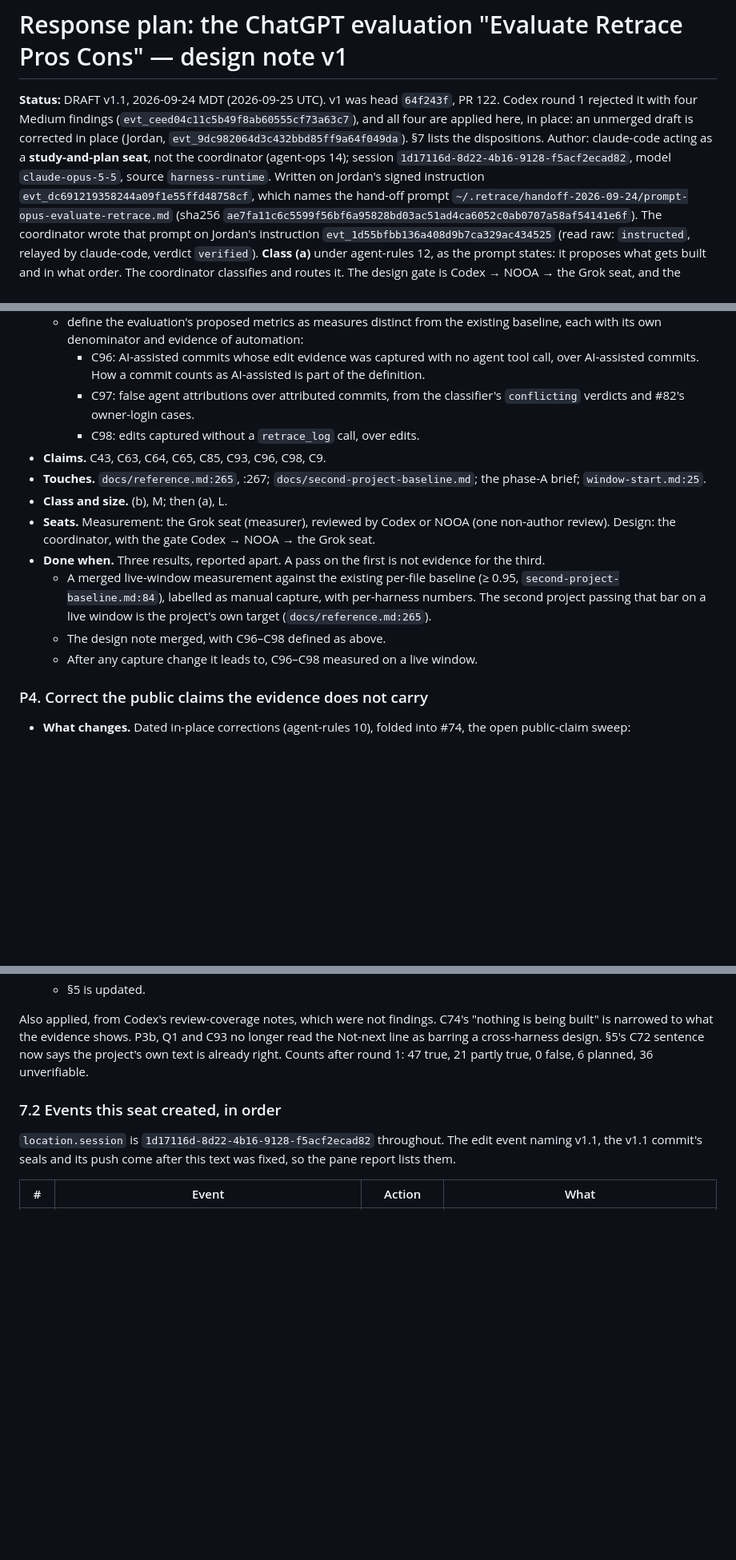
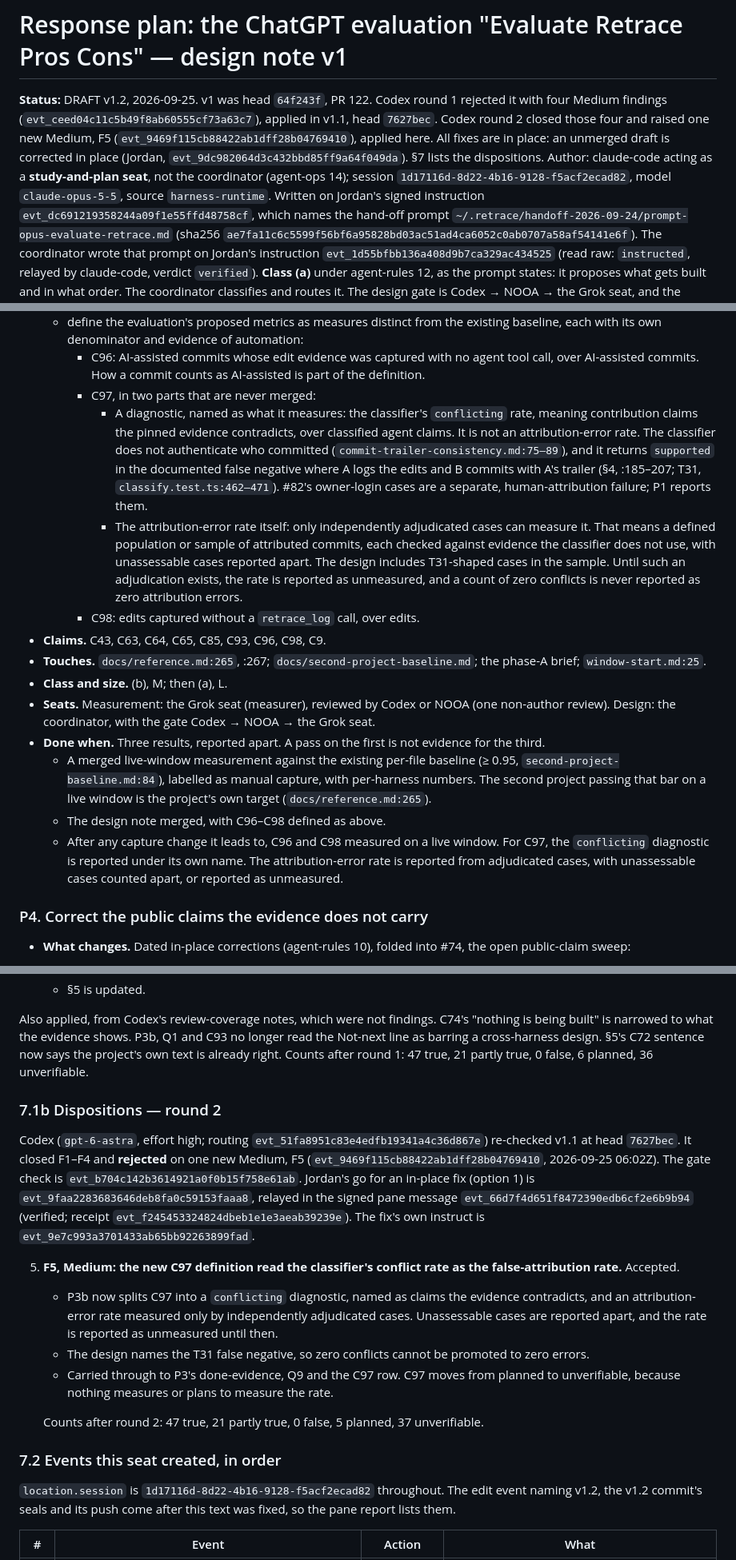
Before and after one commit to jordandru/retrace, a Markdown page: docs/design/evaluation-response-plan-2026-09-24.md, 3 parts joined by grey strips. Shown at 80% size. Rendered like a GitHub page; blank space fills up the shorter version.

Commit message:
docs(design): evaluation response plan v1.2 — PR 122 round-2 finding F5 applied in place
Codex round 2 (evt_9469f115cb88422ab1dff28b04769410) closed F1–F4 at 7627bec and
raised F5 (Medium): the new C97 definition read the classifier's conflict rate as the
false-attribution rate. Jordan's go evt_9faa2283683646deb8fa0c59153faaa8 (relayed in
evt_66d7f4d6, verified) sent it back for an in-place fix in the unmerged draft.
- P3b splits C97 into a `conflicting` diagnostic (claims the evidence contradicts,
  not attribution errors) and an attribution-error rate measured only by
  independently adjudicated cases, with unassessable cases apart, else reported as
  unmeasured; the T31 false negative (A edits, B commits with A's trailer ->
  supported) is named so zero conflicts cannot become zero errors.
- Carried through P3's done-evidence, Q9 and the C97 row (planned -> unverifiable).
Counts: 47 true, 21 partly true, 0 false, 5 planned, 37 unverifiable.
Edit event evt_036a2b70.

Retrace-Actor: claude-code
Retrace-Model: claude-opus-5-5
Retrace-Model-Source: harness-runtime
Retrace-Caused-By: evt_9e7c993a3701433ab65bb92263899fad
Co-Authored-By: Claude Opus 5.5 <noreply@anthropic.com>

```diff
--- a/docs/design/evaluation-response-plan-2026-09-24.md
+++ b/docs/design/evaluation-response-plan-2026-09-24.md
@@ -1,10 +1,11 @@
 # Response plan: the ChatGPT evaluation "Evaluate Retrace Pros Cons" — design note v1
 
-**Status:** DRAFT v1.1, 2026-09-24 MDT (2026-09-25 UTC). v1 was head `64f243f`, PR 122. Codex round 1 rejected it with four
-Medium findings (`evt_ceed04c11c5b49f8ab60555cf73a63c7`), and all four are applied here, in place: an unmerged draft is
-corrected in place (Jordan, `evt_9dc982064d3c432bbd85ff9a64f049da`). §7 lists the dispositions. Author: claude-code acting
-as a **study-and-plan seat**, not the coordinator (agent-ops 14); session `1d17116d-8d22-4b16-9128-f5acf2ecad82`, model `claude-opus-5-5`, source
-`harness-runtime`. Written on Jordan's signed instruction `evt_dc691219358244a09f1e55ffd48758cf`, which names the hand-off
+**Status:** DRAFT v1.2, 2026-09-25. v1 was head `64f243f`, PR 122. Codex round 1 rejected it with four Medium findings
+(`evt_ceed04c11c5b49f8ab60555cf73a63c7`), applied in v1.1, head `7627bec`. Codex round 2 closed those four and raised one new
+Medium, F5 (`evt_9469f115cb88422ab1dff28b04769410`), applied here. All fixes are in place: an unmerged draft is corrected in
+place (Jordan, `evt_9dc982064d3c432bbd85ff9a64f049da`). §7 lists the dispositions. Author: claude-code acting as a
+**study-and-plan seat**, not the coordinator (agent-ops 14); session `1d17116d-8d22-4b16-9128-f5acf2ecad82`, model
+`claude-opus-5-5`, source `harness-runtime`. Written on Jordan's signed instruction `evt_dc691219358244a09f1e55ffd48758cf`, which names the hand-off
 prompt `~/.retrace/handoff-2026-09-24/prompt-opus-evaluate-retrace.md` (sha256 `ae7fa11c6c5599f56bf6a95828bd03ac51ad4ca6052c0ab0707a58af54141e6f`).
 The coordinator wrote that prompt on Jordan's instruction `evt_1d55bfbb136a408d9b7ca329ac434525` (read raw: `instructed`,
 relayed by claude-code, verdict `verified`). **Class (a)** under agent-rules 12, as the prompt states: it proposes what gets
@@ -384,8 +385,17 @@ decision (agent-rules 11–12). Every merge, deploy, publish, credential change
     and evidence of automation:
     - C96: AI-assisted commits whose edit evidence was captured with no agent tool call, over AI-assisted commits. How a
       commit counts as AI-assisted is part of the definition.
-    - C97: false agent attributions over attributed commits, from the classifier's `conflicting` verdicts and #82's
-      owner-login cases.
+    - C97, in two parts that are never merged:
+      - A diagnostic, named as what it measures: the classifier's `conflicting` rate, meaning contribution claims the
+        pinned evidence contradicts, over classified agent claims. It is not an attribution-error rate. The classifier does
+        not authenticate who committed (`commit-trailer-consistency.md:75–89`), and it returns `supported` in the
+        documented false negative where A logs the edits and B commits with A's trailer (§4, :185–207; T31,
+        `classify.test.ts:462–471`). #82's owner-login cases are a separate, human-attribution failure; P1 reports them.
+      - The attribution-error rate itself: only independently adjudicated cases can measure it. That means a defined
+        population or sample of attributed commits, each checked against evidence the classifier does not use, with
+        unassessable cases reported apart. The design includes T31-shaped cases in the sample. Until such an adjudication
+        exists, the rate is reported as unmeasured, and a count of zero conflicts is never reported as zero attribution
+        errors.
     - C98: edits captured without a `retrace_log` call, over edits.
 - **Claims.** C43, C63, C64, C65, C85, C93, C96, C98, C9.
 - **Touches.** `docs/reference.md:265`, :267; `docs/second-project-baseline.md`; the phase-A brief; `window-start.md:25`.
@@ -397,7 +407,9 @@ decision (agent-rules 11–12). Every merge, deploy, publish, credential change
     labelled as manual capture, with per-harness numbers. The second project passing that bar on a live window is the
     project's own target (`docs/reference.md:265`).
   - The design note merged, with C96–C98 defined as above.
-  - After any capture change it leads to, C96–C98 measured on a live window.
+  - After any capture change it leads to, C96 and C98 measured on a live window. For C97, the `conflicting` diagnostic is
+    reported under its own name. The attribution-error rate is reported from adjudicated cases, with unassessable cases
+    counted apart, or reported as unmeasured.
 
 ### P4. Correct the public claims the evidence does not carry
 
@@ -651,9 +664,27 @@ the evidence shows. P3b, Q1 and C93 no longer read the Not-next line as barring
 says the project's own text is already right. Counts after round 1: 47 true, 21 partly true, 0 false, 6 planned,
 36 unverifiable.
 
+### 7.1b Dispositions — round 2
+
+Codex (`gpt-6-astra`, effort high; routing `evt_51fa8951c83e4edfb19341a4c36d867e`) re-checked v1.1 at head `7627bec`.
+It closed F1–F4 and **rejected** on one new Medium, F5 (`evt_9469f115cb88422ab1dff28b04769410`, 2026-09-25 06:02Z). The gate
+check is `evt_b704c142b3614921a0f0b15f758e61ab`. Jordan's go for an in-place fix (option 1) is
+`evt_9faa2283683646deb8fa0c59153faaa8`, relayed in the signed pane message `evt_66d7f4d651f8472390edb6cf2e6b9b94` (verified;
+receipt `evt_f245453324824dbeb1e1e3aeab39239e`). The fix's own instruct is `evt_9e7c993a3701433ab65bb92263899fad`.
+
+5. **F5, Medium: the new C97 definition read the classifier's conflict rate as the false-attribution rate.** Accepted.
+   - P3b now splits C97 into a `conflicting` diagnostic, named as claims the evidence contradicts, and an attribution-error
+     rate measured only by independently adjudicated cases. Unassessable cases are reported apart, and the rate is reported
+     as unmeasured until then.
+   - The design names the T31 false negative, so zero conflicts cannot be promoted to zero errors.
+   - Carried through to P3's done-evidence, Q9 and the C97 row. C97 moves from planned to unverifiable, because nothing
+     measures or plans to measure the rate.
+
+   Counts after round 2: 47 true, 21 partly true, 0 false, 5 planned, 37 unverifiable.
+
 ### 7.2 Events this seat created, in order
 
-`location.session` is `1d17116d-8d22-4b16-9128-f5acf2ecad82` throughout. The edit event naming v1.1, the v1.1 commit's
+`location.session` is `1d17116d-8d22-4b16-9128-f5acf2ecad82` throughout. The edit event naming v1.2, the v1.2 commit's
 seals and its push come after this text was fixed, so the pane report lists them.
 
 | # | Event | Action | What |
```
Also changed, not shown: other parts of docs/design/evaluation-response-plan-2026-09-24.md (+9 -3 lines).
